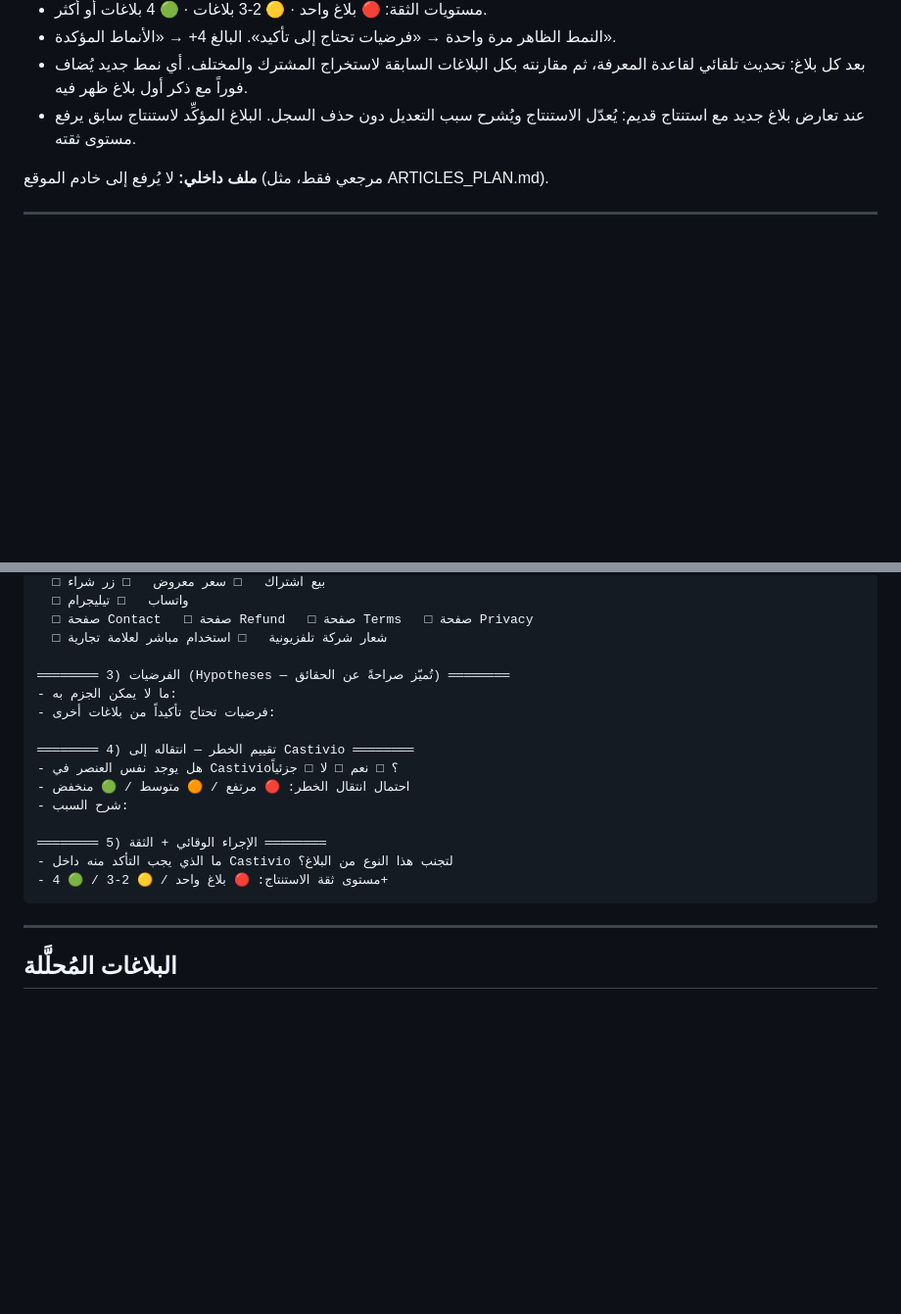
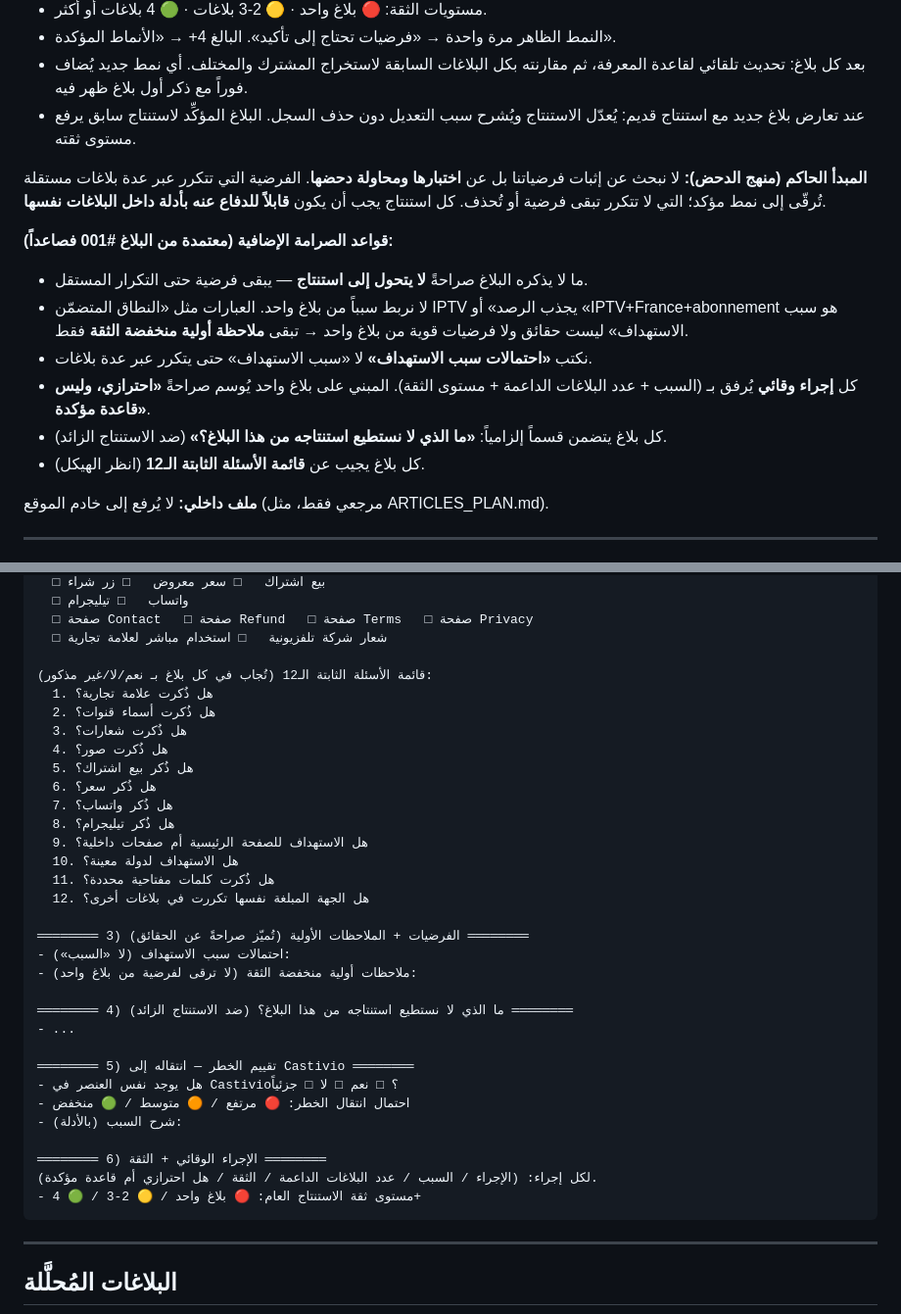
Before and after one commit to zamouriiiptv-beep/castivio-site, a Markdown page: DMCA_KNOWLEDGE_BASE.md, 2 parts joined by grey strips. Shown at 98% size. GitHub-like rendering; blank space fills up the shorter version.

````diff
--- a/DMCA_KNOWLEDGE_BASE.md
+++ b/DMCA_KNOWLEDGE_BASE.md
@@ -11,6 +11,16 @@
 - النمط الظاهر مرة واحدة → «فرضيات تحتاج إلى تأكيد». البالغ 4+ → «الأنماط المؤكدة».
 - بعد كل بلاغ: تحديث تلقائي لقاعدة المعرفة، ثم مقارنته بكل البلاغات السابقة لاستخراج المشترك والمختلف. أي نمط جديد يُضاف فوراً مع ذكر أول بلاغ ظهر فيه.
 - عند تعارض بلاغ جديد مع استنتاج قديم: يُعدّل الاستنتاج ويُشرح سبب التعديل دون حذف السجل. البلاغ المؤكِّد لاستنتاج سابق يرفع مستوى ثقته.
+
+**المبدأ الحاكم (منهج الدحض):** لا نبحث عن إثبات فرضياتنا بل عن **اختبارها ومحاولة دحضها**. الفرضية التي تتكرر عبر عدة بلاغات مستقلة تُرقّى إلى نمط مؤكد؛ التي لا تتكرر تبقى فرضية أو تُحذف. كل استنتاج يجب أن يكون **قابلاً للدفاع عنه بأدلة داخل البلاغات نفسها**.
+
+**قواعد الصرامة الإضافية (معتمدة من البلاغ #001 فصاعداً):**
+- ما لا يذكره البلاغ صراحةً **لا يتحول إلى استنتاج** — يبقى فرضية حتى التكرار المستقل.
+- لا نربط سبباً من بلاغ واحد. العبارات مثل «النطاق المتضمّن IPTV يجذب الرصد» أو «IPTV+France+abonnement هو سبب الاستهداف» ليست حقائق ولا فرضيات قوية من بلاغ واحد → تبقى **ملاحظة أولية منخفضة الثقة** فقط.
+- نكتب **«احتمالات سبب الاستهداف»** لا «سبب الاستهداف» حتى يتكرر عبر عدة بلاغات.
+- كل **إجراء وقائي** يُرفق بـ (السبب + عدد البلاغات الداعمة + مستوى الثقة). المبني على بلاغ واحد يُوسم صراحةً **«احترازي، وليس قاعدة مؤكدة»**.
+- كل بلاغ يتضمن قسماً إلزامياً: **«ما الذي لا نستطيع استنتاجه من هذا البلاغ؟»** (ضد الاستنتاج الزائد).
+- كل بلاغ يجيب عن **قائمة الأسئلة الثابتة الـ12** (انظر الهيكل).
 
 **ملف داخلي:** لا يُرفع إلى خادم الموقع (مرجعي فقط، مثل ARTICLES_PLAN.md).
 
@@ -44,18 +54,35 @@
   □ صفحة Contact   □ صفحة Refund   □ صفحة Terms   □ صفحة Privacy
   □ شعار شركة تلفزيونية   □ استخدام مباشر لعلامة تجارية
 
-════════ 3) الفرضيات (Hypotheses — تُميّز صراحةً عن الحقائق) ════════
-- ما لا يمكن الجزم به:
-- فرضيات تحتاج تأكيداً من بلاغات أخرى:
+قائمة الأسئلة الثابتة الـ12 (تُجاب في كل بلاغ بـ نعم/لا/غير مذكور):
+  1. هل ذُكرت علامة تجارية؟
+  2. هل ذُكرت أسماء قنوات؟
+  3. هل ذُكرت شعارات؟
+  4. هل ذُكرت صور؟
+  5. هل ذُكر بيع اشتراك؟
+  6. هل ذُكر سعر؟
+  7. هل ذُكر واتساب؟
+  8. هل ذُكر تيليجرام؟
+  9. هل الاستهداف للصفحة الرئيسية أم صفحات داخلية؟
+  10. هل الاستهداف لدولة معينة؟
+  11. هل ذُكرت كلمات مفتاحية محددة؟
+  12. هل الجهة المبلغة نفسها تكررت في بلاغات أخرى؟
 
-════════ 4) تقييم الخطر — انتقاله إلى Castivio ════════
+════════ 3) الفرضيات + الملاحظات الأولية (تُميّز صراحةً عن الحقائق) ════════
+- احتمالات سبب الاستهداف (لا «السبب»):
+- ملاحظات أولية منخفضة الثقة (لا ترقى لفرضية من بلاغ واحد):
+
+════════ 4) ما الذي لا نستطيع استنتاجه من هذا البلاغ؟ (ضد الاستنتاج الزائد) ════════
+- ...
+
+════════ 5) تقييم الخطر — انتقاله إلى Castivio ════════
 - هل يوجد نفس العنصر في Castivio؟ □ نعم □ لا □ جزئياً
 - احتمال انتقال الخطر: 🔴 مرتفع / 🟠 متوسط / 🟢 منخفض
-- شرح السبب:
+- شرح السبب (بالأدلة):
 
-════════ 5) الإجراء الوقائي + الثقة ════════
-- ما الذي يجب التأكد منه داخل Castivio لتجنب هذا النوع من البلاغ؟
-- مستوى ثقة الاستنتاج: 🔴 بلاغ واحد / 🟡 2-3 / 🟢 4+
+════════ 6) الإجراء الوقائي + الثقة ════════
+لكل إجراء: (الإجراء / السبب / عدد البلاغات الداعمة / الثقة / هل احترازي أم قاعدة مؤكدة).
+- مستوى ثقة الاستنتاج العام: 🔴 بلاغ واحد / 🟡 2-3 / 🟢 4+
 ```
 
 ---
````
Also changed, not shown: other parts of DMCA_KNOWLEDGE_BASE.md (+45 -16 lines).
